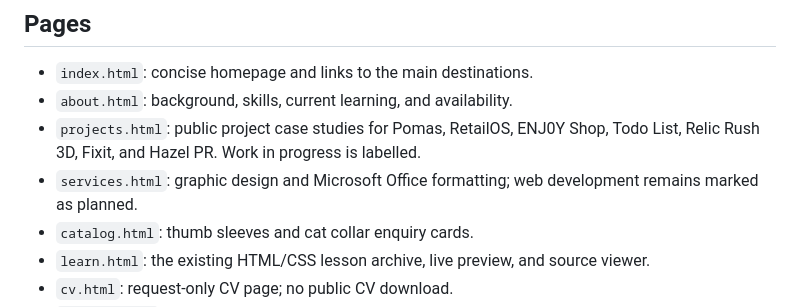
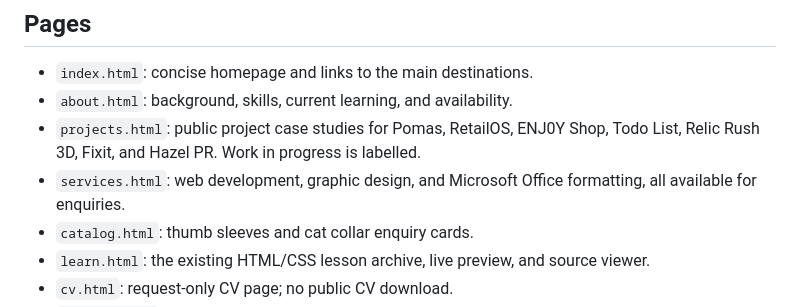
Before and after one commit to ENJ0Y-Labs/enj-portfolio, a Markdown page: README.md, the part around the change. Drawn GitHub-style.

Commit message:
Update web development service availability

```diff
--- a/README.md
+++ b/README.md
@@ -7,7 +7,7 @@ A static multi-page personal portfolio and digital hub for ENJ. Each primary sec
 - `index.html`: concise homepage and links to the main destinations.
 - `about.html`: background, skills, current learning, and availability.
 - `projects.html`: public project case studies for Pomas, RetailOS, ENJ0Y Shop, Todo List, Relic Rush 3D, Fixit, and Hazel PR. Work in progress is labelled.
-- `services.html`: graphic design and Microsoft Office formatting; web development remains marked as planned.
+- `services.html`: web development, graphic design, and Microsoft Office formatting, all available for enquiries.
 - `catalog.html`: thumb sleeves and cat collar enquiry cards.
 - `learn.html`: the existing HTML/CSS lesson archive, live preview, and source viewer.
 - `cv.html`: request-only CV page; no public CV download.
```
